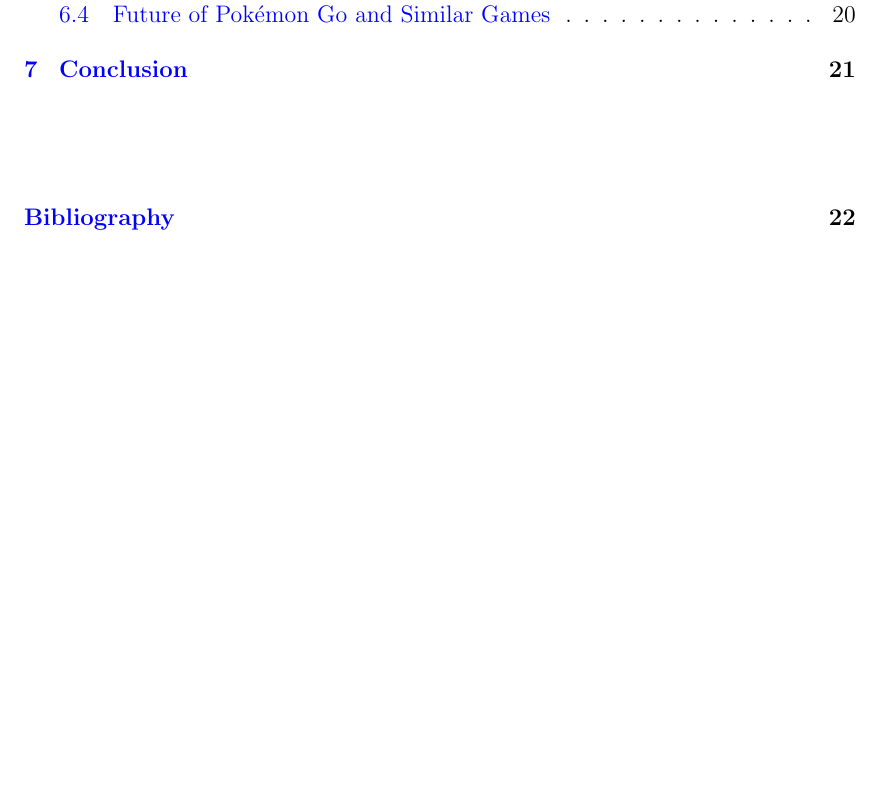
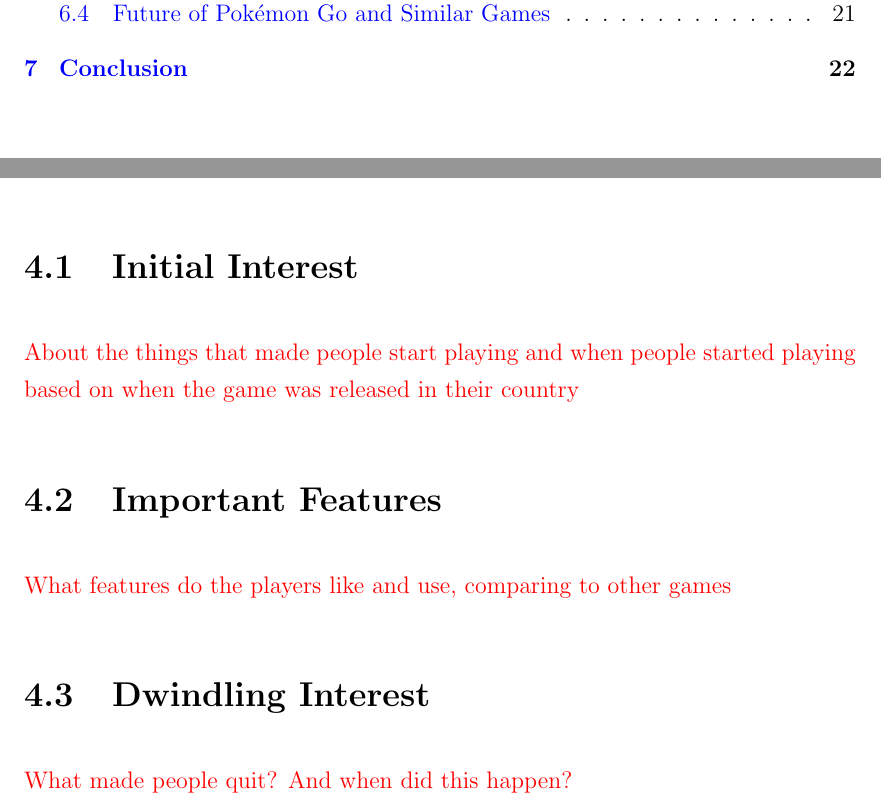
Before and after one commit to askjervold/msc-thesis, a LaTeX thesis (main.tex, which reads Chapters/4-player-study-success-factors.tex): part of page 5 of 28 before the commit and two parts of pages 5 and 20 of 29 after it, the two joined at a grey line, cut so that both start at the same text, the shorter picture padded with empty space. Compiled offline with pdfLaTeX.

Commit message:
Add sections to results chapters

```diff
--- a/Chapters/4-player-study-success-factors.tex
+++ b/Chapters/4-player-study-success-factors.tex
@@ -3,3 +3,15 @@
 \chapter{Player Study - Success Factors}
 
 \todo{This chapter should evaluate the questions relating to the success of the game with the survey answers as a basis.}
+
+\section{Initial Interest}
+
+\todo{About the things that made people start playing and when people started playing based on when the game was released in their country}
+
+\section{Important Features}
+
+\todo{What features do the players like and use, comparing to other games}
+
+\section{Dwindling Interest}
+
+\todo{What made people quit? And when did this happen?}
```
Also changed, not shown: Chapters/5-player-study-health-effects.tex (+22 -0 lines).
